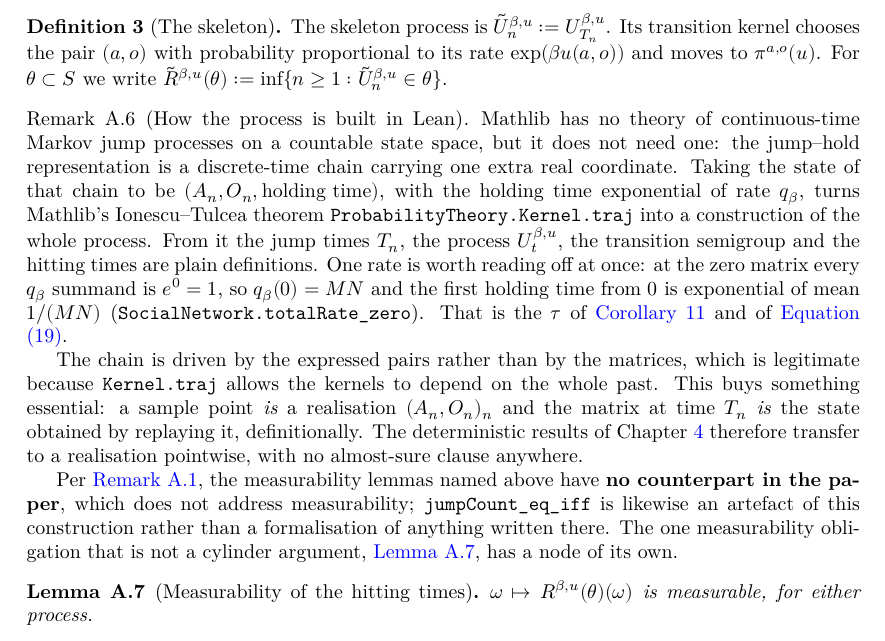
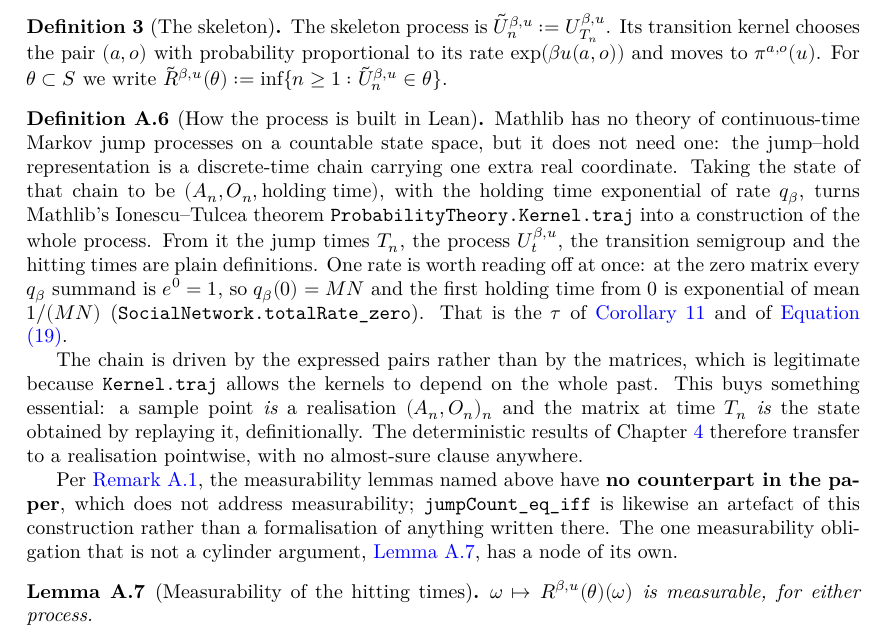
Before and after one commit to FelipePenafiel/social_network_lean, a LaTeX thesis (blueprint/src/print.tex, which reads blueprint/src/content.tex): part of page 5 of 42, cut so that both start at the same text. Compiled offline with XeLaTeX.

Commit message:
Blueprint: aux-construction is a definition, not a remark
The node "How the process is built in Lean" is where `ctsPathMeasure`,
`jumpTime`, `explosionTime`, `process`, `transitionKernel` and
`hittingTimeCts` are introduced to the blueprint, so a definition is what it
is.  Filing it as a remark had two costs, both invisible until now.

leanblueprint marks a node fully proved -- dark green in the dependency graph
-- when every ancestor is either proved or a *definition*; a remark is
neither, since it carries no proof to mark `\leanok`.  Theorem 1.1 declares
`\uses{eq3, aux-construction}` in its statement, so it stayed light green
although every one of its ancestors is proved.  Theorem 16, whose statement
uses only equation (7), was dark green already -- same proof, different
colour, for no mathematical reason.  Four other nodes were held back the same
way: equation (19), the restart lemma, the holding times and the
measurability of the hitting times.

And no remark is drawn in the graph at all, so the blocker did not appear
anywhere.  It is now a visible box.

Dark-green nodes go from 32 to 37; the node's number, Definition A.6, is
unchanged, and so are the audit counts of STATUS.md.

Co-Authored-By: Claude Opus 5 <noreply@anthropic.com>
Claude-Session: https://claude.ai/code/session_01EqG64HYBxvKX3MdphcJTc3

```diff
--- a/blueprint/src/content.tex
+++ b/blueprint/src/content.tex
@@ -213,8 +213,8 @@ $u = (u(a,o))_{a \in \actors, o \in \opinions}$ of social pressures.
   $\Rskel{u}(\theta) := \inf\{ n \ge 1 : \Uskel{u}_n \in \theta \}$.
 \end{definition}
 
-\aux{Remark}
-\begin{remark}[How the process is built in Lean]
+\aux{Definition}
+\begin{definition}[How the process is built in Lean]
   \label{aux-construction}
   \lean{SocialNetwork.ctsPathMeasure, SocialNetwork.jumpTime, SocialNetwork.explosionTime, SocialNetwork.process, SocialNetwork.transitionKernel, SocialNetwork.hittingTimeCts, SocialNetwork.totalRate_zero, SocialNetwork.jumpCount_eq_iff, SocialNetwork.measurable_jumpCount, SocialNetwork.measurable_state_ofStepPath, SocialNetwork.measurable_process}
   \leanok
@@ -246,7 +246,7 @@ $u = (u(a,o))_{a \in \actors, o \in \opinions}$ of social pressures.
   rather than a formalisation of anything written there.  The one measurability
   obligation that is not a cylinder argument, \ref{aux-measurable-hitting}, has
   a node of its own.
-\end{remark}
+\end{definition}
 
 \aux{Lemma}
 \begin{lemma}[Measurability of the hitting times]
```
